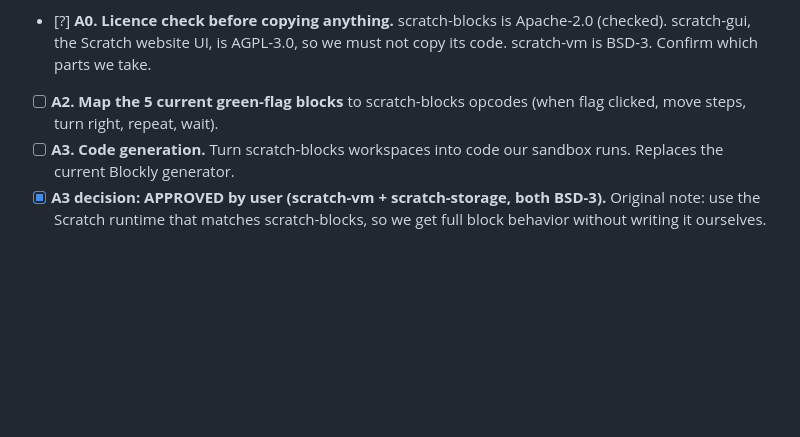
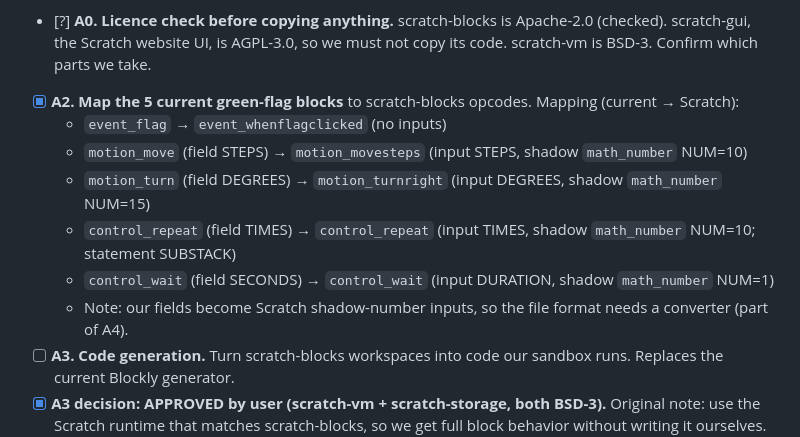
Before and after one commit to odwumawura/AkutuBlox, a Markdown page: CHECKLIST.md, the part around the change. Rendered like a GitHub page; blank space fills up the shorter version.

Commit message:
Checklist: A2 block opcode mapping

```diff
--- a/CHECKLIST.md
+++ b/CHECKLIST.md
@@ -28,7 +28,13 @@ Goal: the real Scratch 3.0 block editor and block set, with our own sprite and s
   - Open: blocks render black. The Classic theme fails ("Invalid colour"), ScratchBlocksTheme renders but without Scratch colours. Needs the colour setup.
   - Open: the bundled click sound fails to decode in headless Chromium (mp3). Harmless for now.
 - [?] **A0. Licence check before copying anything.** scratch-blocks is Apache-2.0 (checked). scratch-gui, the Scratch website UI, is AGPL-3.0, so we must not copy its code. scratch-vm is BSD-3. Confirm which parts we take.
-- [ ] **A2. Map the 5 current green-flag blocks** to scratch-blocks opcodes (when flag clicked, move steps, turn right, repeat, wait).
+- [x] **A2. Map the 5 current green-flag blocks** to scratch-blocks opcodes. Mapping (current → Scratch):
+  - `event_flag` → `event_whenflagclicked` (no inputs)
+  - `motion_move` (field STEPS) → `motion_movesteps` (input STEPS, shadow `math_number` NUM=10)
+  - `motion_turn` (field DEGREES) → `motion_turnright` (input DEGREES, shadow `math_number` NUM=15)
+  - `control_repeat` (field TIMES) → `control_repeat` (input TIMES, shadow `math_number` NUM=10; statement SUBSTACK)
+  - `control_wait` (field SECONDS) → `control_wait` (input DURATION, shadow `math_number` NUM=1)
+  - Note: our fields become Scratch shadow-number inputs, so the file format needs a converter (part of A4).
 - [ ] **A3. Code generation.** Turn scratch-blocks workspaces into code our sandbox runs. Replaces the current Blockly generator.
 - [x] **A3 decision: APPROVED by user (scratch-vm + scratch-storage, both BSD-3).** Original note:  use the Scratch runtime that matches scratch-blocks, so we get full block behavior without writing it ourselves. Cost: heavier, and it replaces our sandbox worker, so we need to keep sandboxing another way. Awaiting your yes.
 - [ ] **A4. Switch Blocks mode to scratch-blocks.** Keep the old path until the new one passes every existing sprite test.
```
